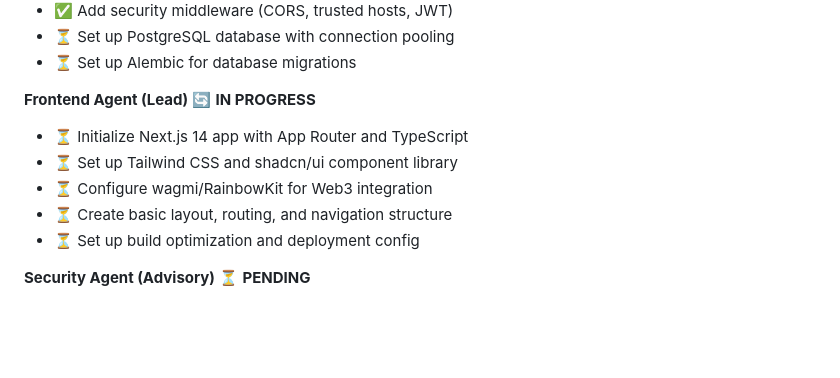
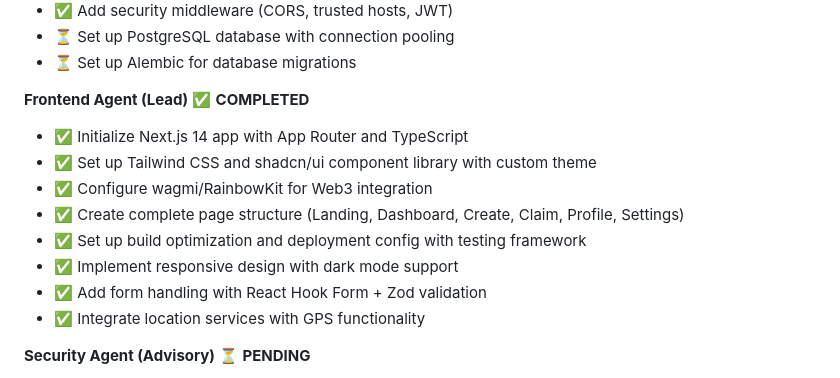
Before and after one commit to RedThoroughbred/crypto-brithday-card, a Markdown page: GAMEPLAN.md, the part around the change. Drawn GitHub-style; blank space fills up the shorter version.

```diff
--- a/GAMEPLAN.md
+++ b/GAMEPLAN.md
@@ -41,12 +41,15 @@ This document outlines a comprehensive, phased development plan for the GeoGift
 - ⏳ Set up PostgreSQL database with connection pooling
 - ⏳ Set up Alembic for database migrations
 
-**Frontend Agent (Lead)** 🔄 **IN PROGRESS**
-- ⏳ Initialize Next.js 14 app with App Router and TypeScript
-- ⏳ Set up Tailwind CSS and shadcn/ui component library
-- ⏳ Configure wagmi/RainbowKit for Web3 integration
-- ⏳ Create basic layout, routing, and navigation structure
-- ⏳ Set up build optimization and deployment config
+**Frontend Agent (Lead)** ✅ **COMPLETED**
+- ✅ Initialize Next.js 14 app with App Router and TypeScript
+- ✅ Set up Tailwind CSS and shadcn/ui component library with custom theme
+- ✅ Configure wagmi/RainbowKit for Web3 integration
+- ✅ Create complete page structure (Landing, Dashboard, Create, Claim, Profile, Settings)
+- ✅ Set up build optimization and deployment config with testing framework
+- ✅ Implement responsive design with dark mode support
+- ✅ Add form handling with React Hook Form + Zod validation
+- ✅ Integrate location services with GPS functionality
 
 **Security Agent (Advisory)** ⏳ **PENDING**
 - ⏳ Review all initial configurations for security best practices
```
Also changed, not shown: CLAUDE.md (+15 -7 lines).
